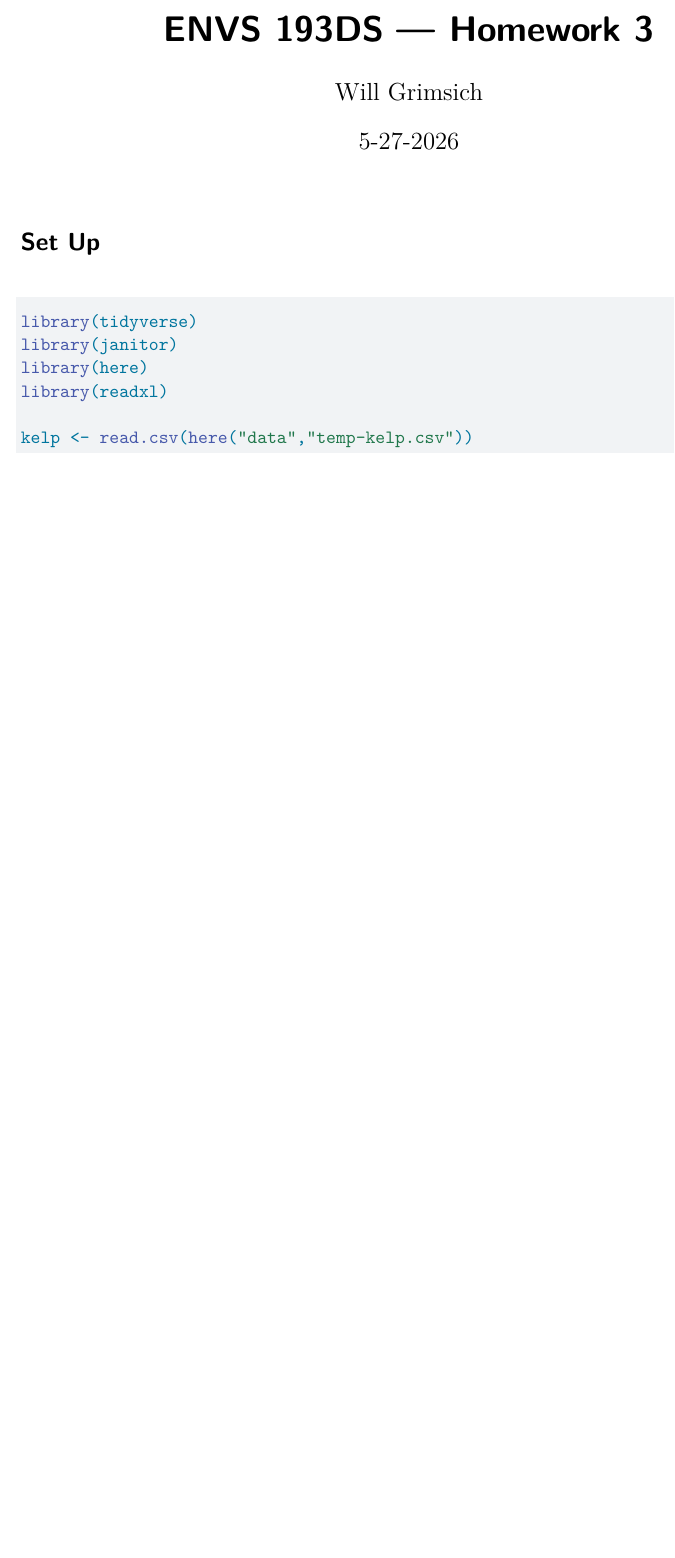
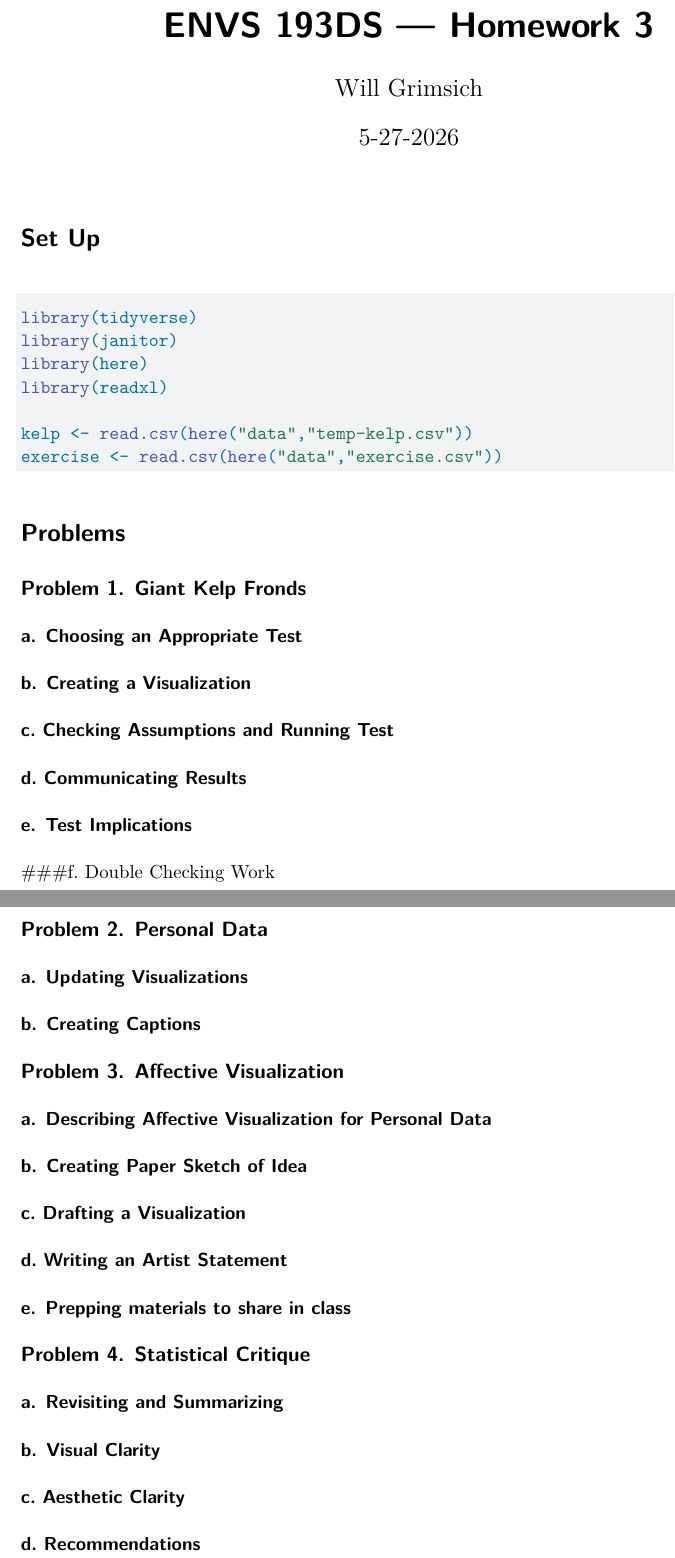
Before and after one commit to wgrimsich/ENVS-193DS_homework-03, a Quarto document (code/Homework-03.qmd): part of the page before the commit and two parts of pages 1 and 2 of 2 after it, the two joined at a grey line, cut so that both start at the same text, the shorter picture padded with empty space. Rendered offline with R 4.5, knitr and Pandoc in place of Quarto, then LaTeX, with nearby package versions.

Commit message:
Creating Outline for Assignment. Adding Table of Contents to YAML.

````diff
--- a/code/Homework-03.qmd
+++ b/code/Homework-03.qmd
@@ -15,4 +15,49 @@ library(here)
 library(readxl)
 
 kelp <- read.csv(here("data","temp-kelp.csv"))
+exercise <- read.csv(here("data","exercise.csv"))
 ```
+
+# Problems
+
+## Problem 1. Giant Kelp Fronds
+
+### a. Choosing an Appropriate Test
+
+### b. Creating a Visualization
+
+### c. Checking Assumptions and Running Test
+
+### d. Communicating Results
+
+### e. Test Implications
+
+###f. Double Checking Work
+
+## Problem 2. Personal Data
+
+### a. Updating Visualizations
+
+### b. Creating Captions
+
+## Problem 3. Affective Visualization
+
+### a. Describing Affective Visualization for Personal Data
+
+### b. Creating Paper Sketch of Idea
+
+### c. Drafting a Visualization
+
+### d. Writing an Artist Statement
+
+### e. Prepping materials to share in class
+
+## Problem 4. Statistical Critique
+
+### a. Revisiting and Summarizing
+
+### b. Visual Clarity
+
+### c. Aesthetic Clarity
+
+### d. Recommendations
````
